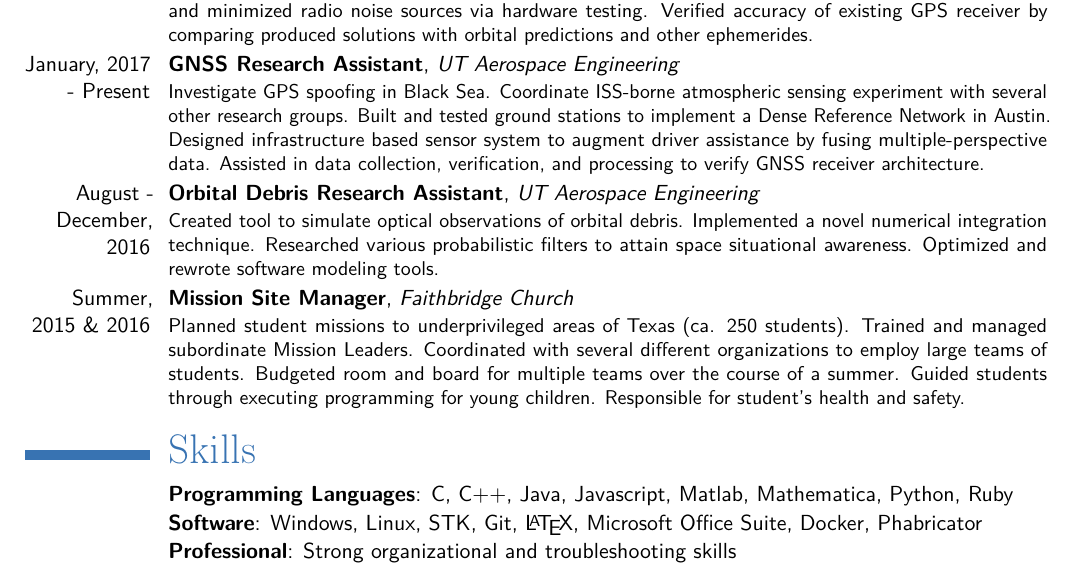
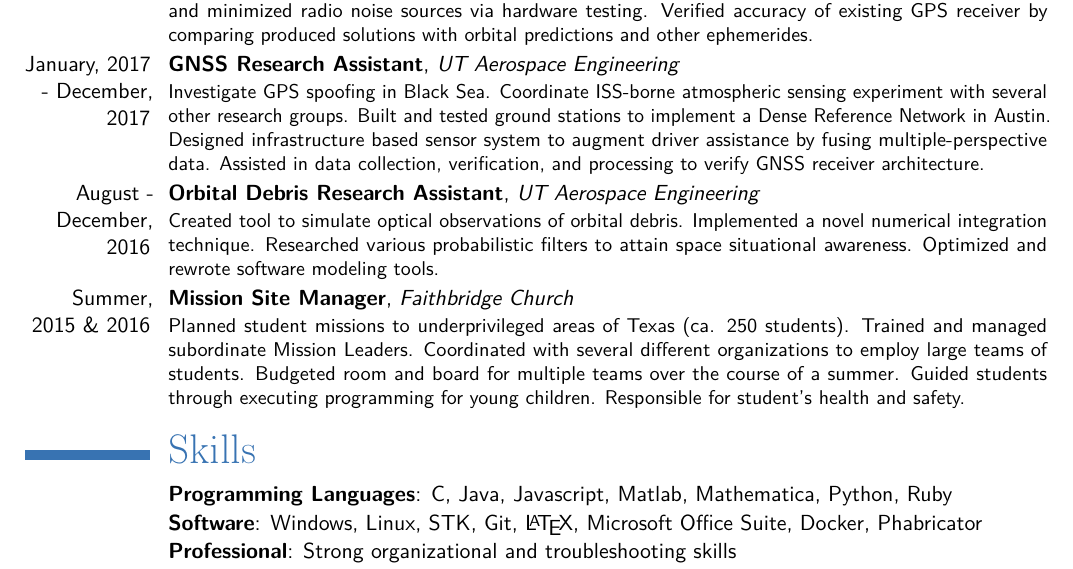
Before and after one commit to cullenself/resume, a LaTeX CV (main.tex): part of the page, cut so that both start at the same text. Compiled offline with pdfLaTeX.

Commit message:
Update RNL entry

```diff
--- a/main.tex
+++ b/main.tex
@@ -98,14 +98,14 @@
 \vspace*{-.75\baselineskip}
 \section{Experience}
 \cventry{Summer, 2017}{Satellite Guidance Intern}{Planet}{}{}{Implemented efficient GPS software receiver for use in large-scale CubeSat constellation with robust signal verification. Planned, tested, and executed on-orbit tests of novel GPS capture techniques. Demonstrated proof-of-concept for next generation receiver architecture with flat-sat testing and integration. Investigated and minimized radio noise sources via hardware testing. Verified accuracy of existing GPS receiver by comparing produced solutions with orbital predictions and other ephemerides.}
-\cventry{January, 2017 - Present}{GNSS Research Assistant}{UT Aerospace Engineering}{}{}{Investigate GPS spoofing in Black Sea. Coordinate ISS-borne atmospheric sensing experiment with several other research groups. Built and tested ground stations to implement a Dense Reference Network in Austin. Designed infrastructure based sensor system to augment driver assistance by fusing multiple-perspective data. Assisted in data collection, verification, and processing to verify GNSS receiver architecture.}
+\cventry{January, 2017 - December, 2017}{GNSS Research Assistant}{UT Aerospace Engineering}{}{}{Investigate GPS spoofing in Black Sea. Coordinate ISS-borne atmospheric sensing experiment with several other research groups. Built and tested ground stations to implement a Dense Reference Network in Austin. Designed infrastructure based sensor system to augment driver assistance by fusing multiple-perspective data. Assisted in data collection, verification, and processing to verify GNSS receiver architecture.}
 \cventry{August - December, 2016}{Orbital Debris Research Assistant}{UT Aerospace Engineering}{}{}{Created tool to simulate optical observations of orbital debris. Implemented a novel numerical integration technique. Researched various probabilistic filters to attain space situational awareness. Optimized and rewrote software modeling tools.}
 \cventry{Summer, 2015 \& 2016}{Mission Site Manager}{Faithbridge Church}{}{}{Planned student missions to underprivileged areas of Texas (ca. 250 students). Trained and managed subordinate Mission Leaders. Coordinated with several different organizations to employ large teams of students. Budgeted room and board for multiple teams over the course of a summer. Guided students through executing programming for young children. Responsible for student's health and safety.}
 
 
 %\vspace*{-.25\baselineskip}
 \section{Skills}
-    \cventry{}{Programming Languages}{}{C, C++, Java, Javascript, Matlab, Mathematica, Python, Ruby}{}{}
+    \cventry{}{Programming Languages}{}{C, Java, Javascript, Matlab, Mathematica, Python, Ruby}{}{}
     \vspace*{-.15\baselineskip}
     \cventry{}{Software}{}{Windows, Linux, STK, Git, \LaTeX, Microsoft Office Suite, Docker, Phabricator}{}{}
     \vspace*{-.15\baselineskip}
```
Also changed, not shown: Self_Resume.pdf, main.tex (2 more changed lines).
